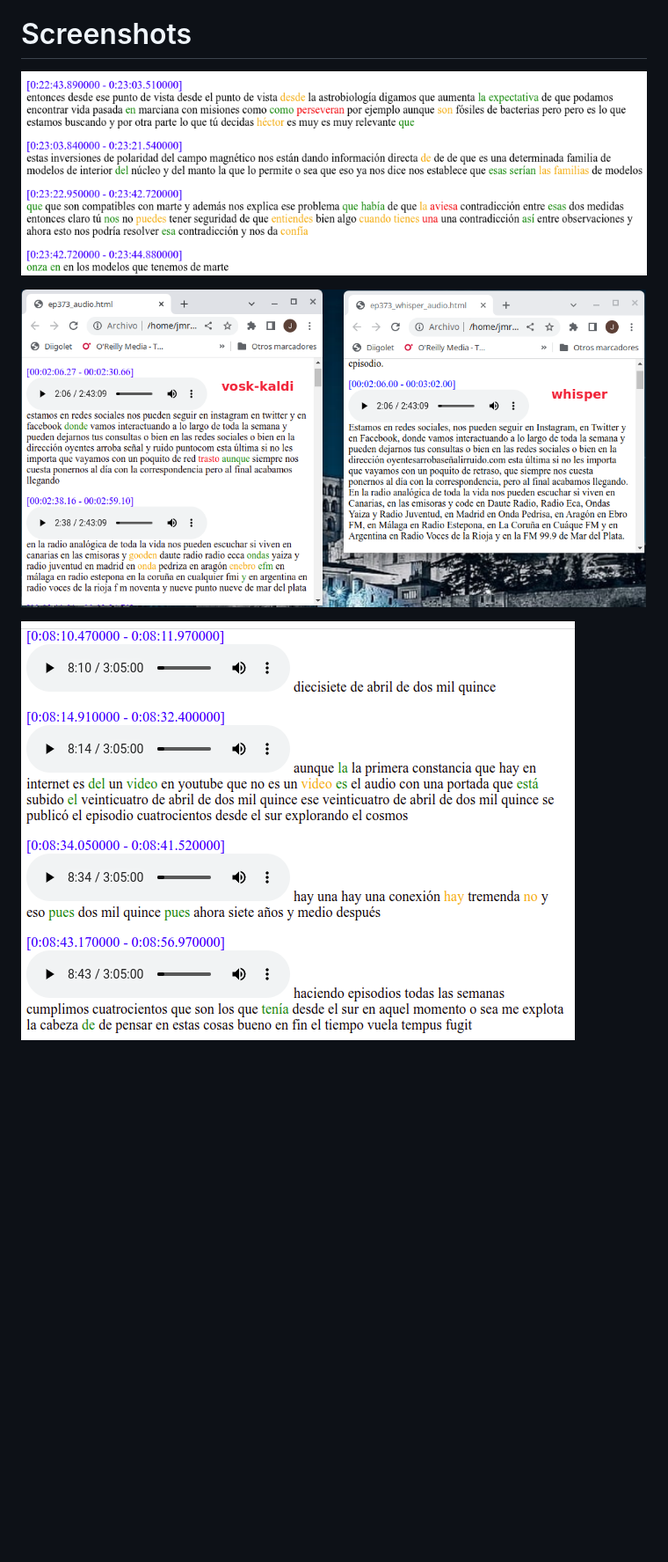
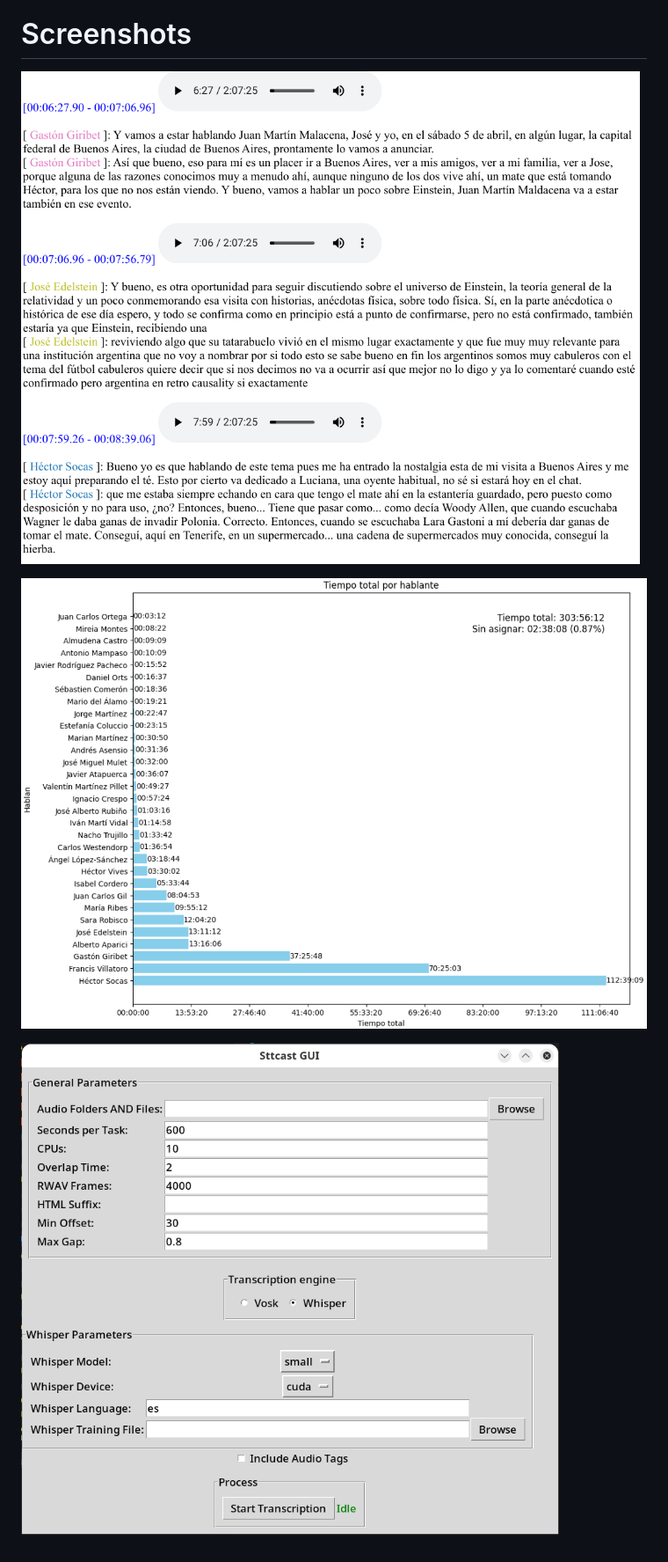
Before and after one commit to pulijon/Sttcast, a Markdown page: README.md, the part around the change. Shown: that part at 88% size. GitHub-like rendering; pictures changed too: speaking_times.png (added), sttcast-gui.png, transcription_with_diarization.png (added); blank space fills up the shorter version.

Commit message:
Screenshots from diarization

```diff
--- a/README.md
+++ b/README.md
@@ -291,8 +291,14 @@ Many modifications can be made and will be made in the future.
 
 # Screenshots
 
-![](sttcast_example.png)
+![transcription with diarization](transcription_with_diarization.png)
 
-![comparation vosk - whisper](comparation_vosk_whisper.png)
+![speaking times](speaking_times.png)
 
-![example audio tag](example_audio_tag.png)
+<!-- ![](sttcast_example.png) -->
+
+![](sttcast-gui.png)
+
+<!-- ![comparation vosk - whisper](comparation_vosk_whisper.png)
+
+![example audio tag](example_audio_tag.png) -->
```
